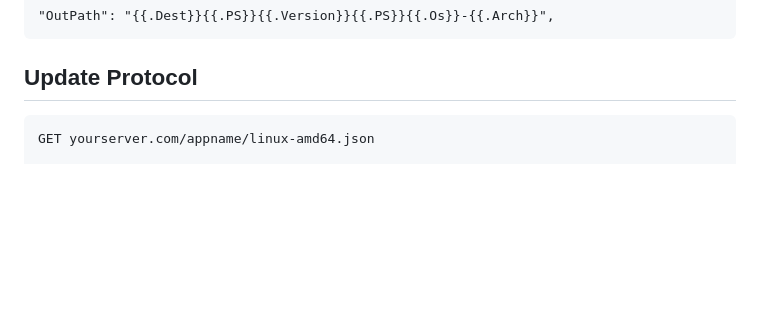
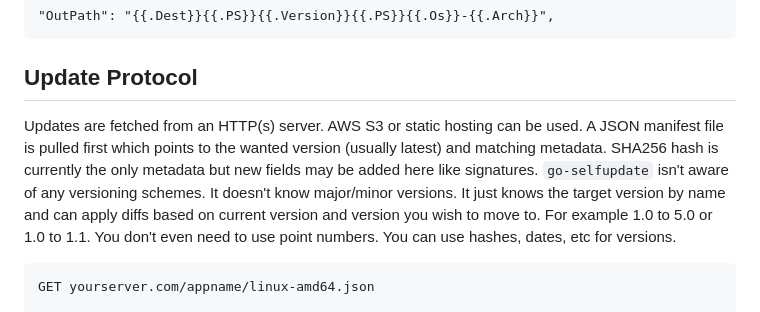
Before and after one commit to sanbornm/go-selfupdate, a Markdown page: README.md, the part around the change. Rendered like a GitHub page; blank space fills up the shorter version.

```diff
--- a/README.md
+++ b/README.md
@@ -59,6 +59,8 @@ If you are using [goxc](https://github.com/laher/goxc) you can output the files
 
 ## Update Protocol
 
+Updates are fetched from an HTTP(s) server. AWS S3 or static hosting can be used. A JSON manifest file is pulled first which points to the wanted version (usually latest) and matching metadata. SHA256 hash is currently the only metadata but new fields may be added here like signatures. `go-selfupdate` isn't aware of any versioning schemes. It doesn't know major/minor versions. It just knows the target version by name and can apply diffs based on current version and version you wish to move to. For example 1.0 to 5.0 or 1.0 to 1.1. You don't even need to use point numbers. You can use hashes, dates, etc for versions.
+
 	GET yourserver.com/appname/linux-amd64.json
 
 	200 ok
```
